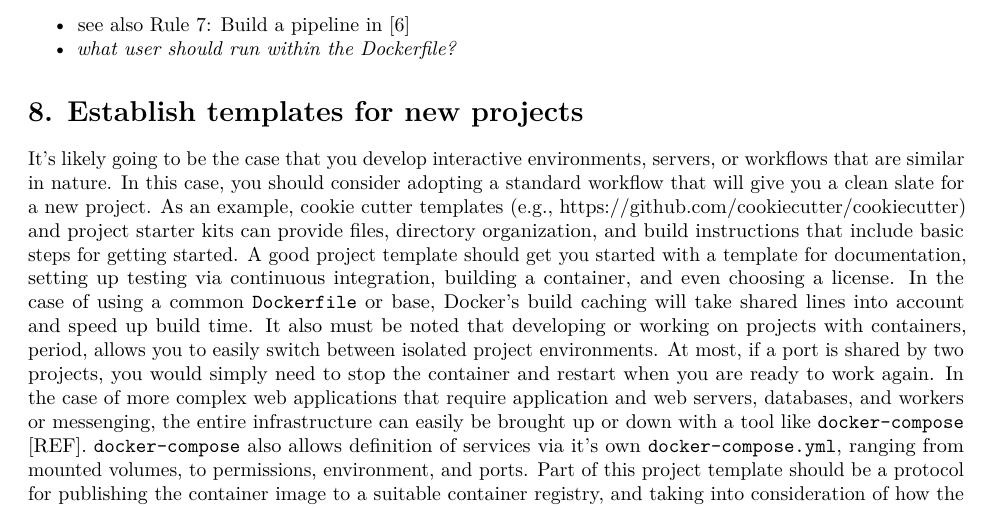
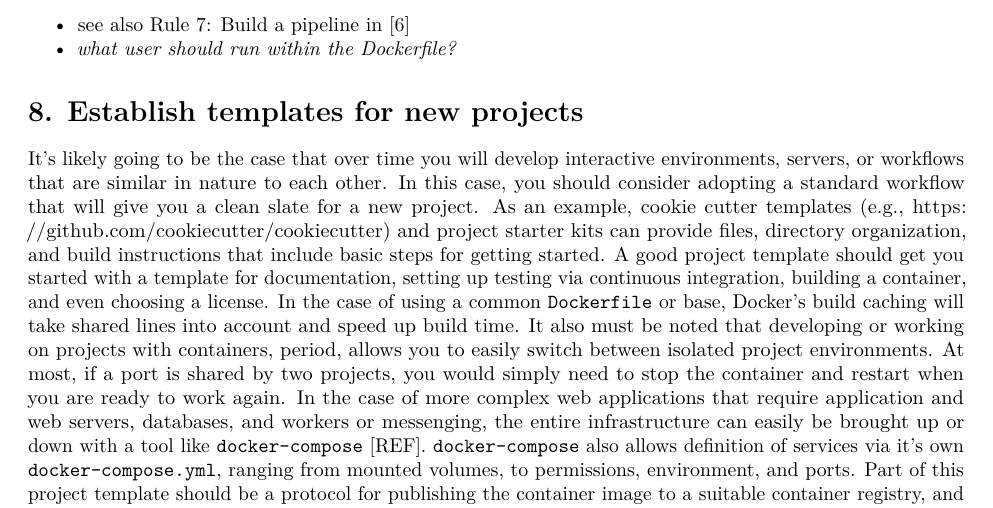
Before and after one commit to nuest/ten-simple-rules-dockerfiles, an R Markdown document (ten-simple-rules-dockerfiles.Rmd): part of page 8 of 12, cut so that both start at the same text. Rendered offline with R 4.5, knitr and Pandoc, then LaTeX, with nearby package versions; drawn as R Markdown's standard PDF in place of the format the file asks for.

Commit message:
readability

```diff
--- a/ten-simple-rules-dockerfiles.Rmd
+++ b/ten-simple-rules-dockerfiles.Rmd
@@ -365,7 +365,7 @@ To support both "one click execution" and to allow for custom configuration, it'
 <!-- SUGGESTION for rule 8 instead of redundant comments with build commands - be about having a workflow to start a new project-->
 # 8. Establish templates for new projects
 
-It's likely going to be the case that you develop interactive environments, servers, or workflows that are similar in nature.
+It's likely going to be the case that over time you will develop interactive environments, servers, or workflows that are similar in nature to each other.
 In this case, you should consider adopting a standard workflow that will give you a clean slate for a new project.
 As an example, cookie cutter templates (e.g., https://github.com/cookiecutter/cookiecutter) and project starter kits can provide files, directory organization, and build instructions that include basic steps for getting started.
 A good project template should get you started with a template for documentation, setting up testing via continuous integration, building a container, and even choosing a license.
```
